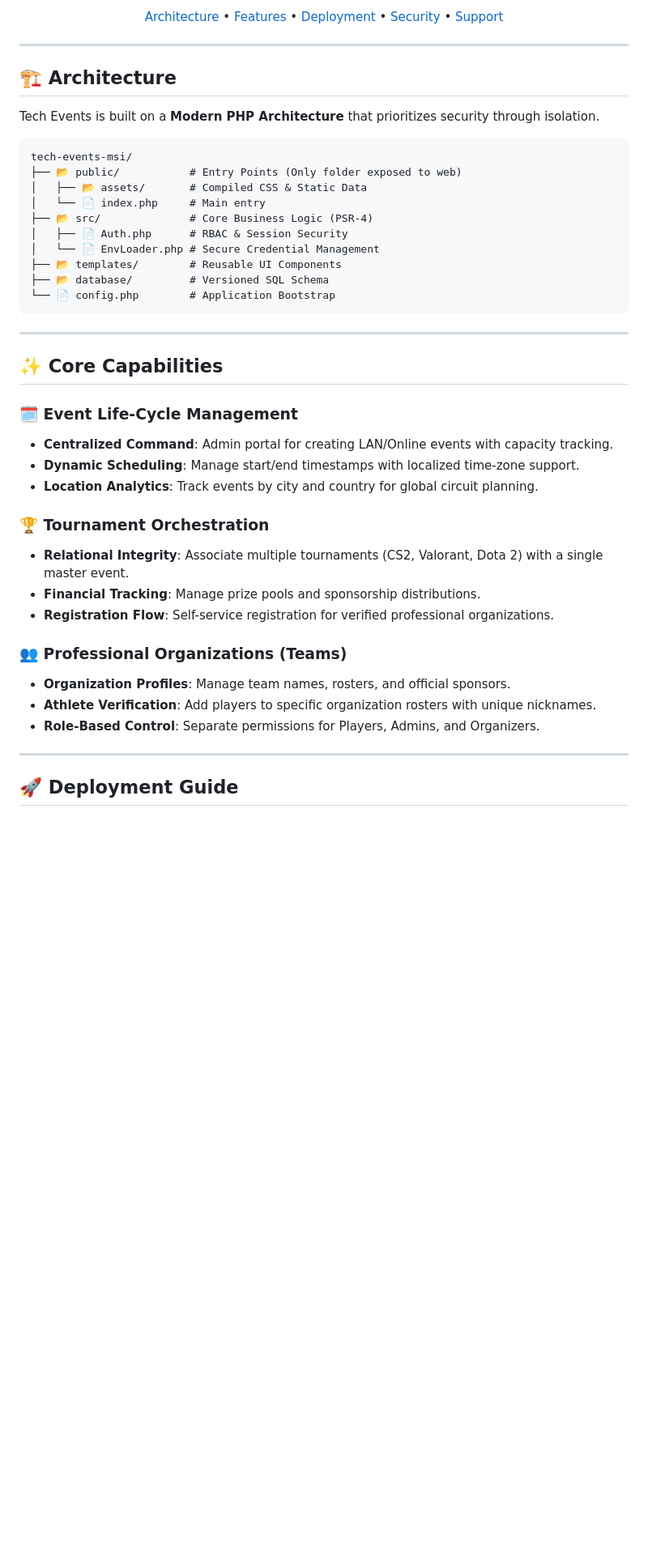
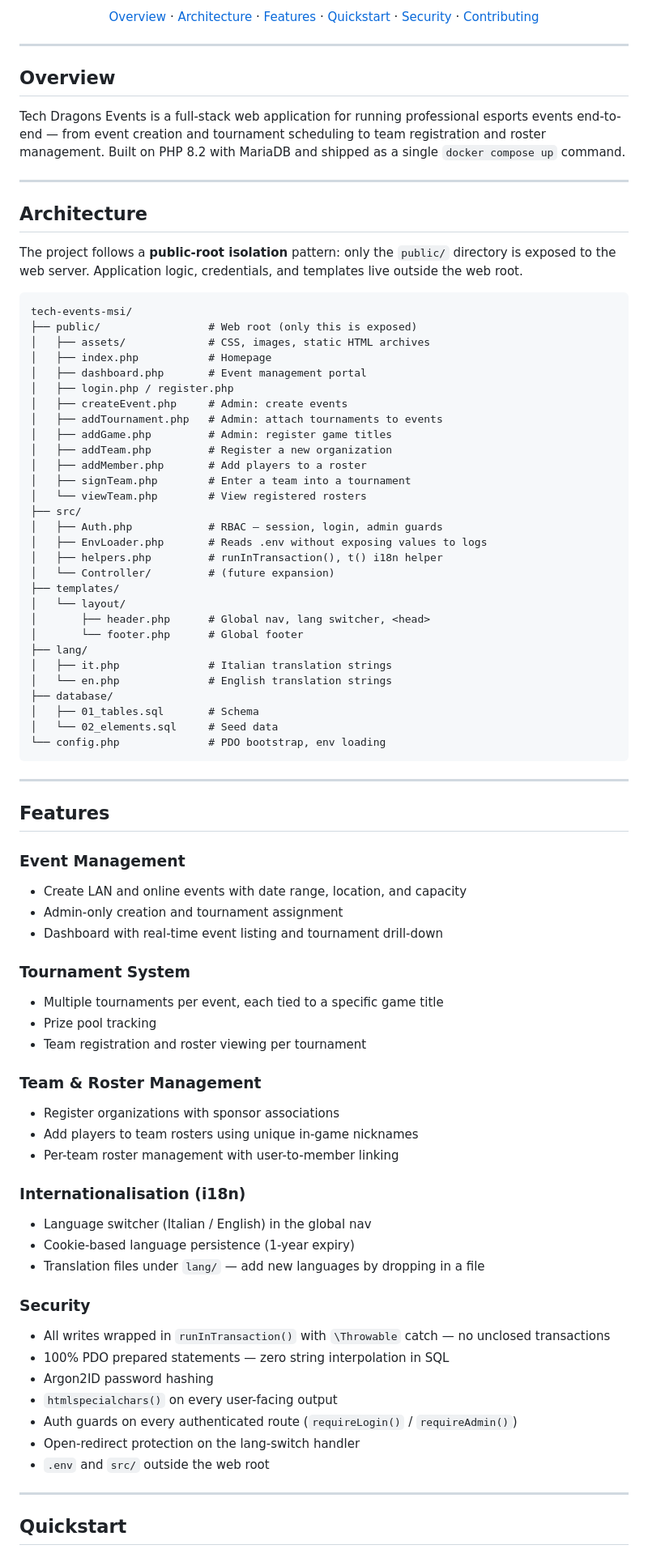
Before and after one commit to EliseyRotar/tech-events-msi, a Markdown page: README.md, the part around one of its changes. Shown at 81% size. Drawn GitHub-style; blank space fills up the shorter version.

Commit message:
docs: rewrite README with architecture, security table, and setup guide
Co-Authored-By: Claude Sonnet 4.6 <noreply@anthropic.com>

````diff
--- a/README.md
+++ b/README.md
@@ -12,47 +11,86 @@
 
-[Architecture](#-architecture) • [Features](#-core-capabilities) • [Deployment](#-deployment-guide) • [Security](#-security-standards) • [Support](#-support)
+[Overview](#overview) · [Architecture](#architecture) · [Features](#features) · [Quickstart](#quickstart) · [Security](#security) · [Contributing](#contributing)
 
 </div>
 
 ---
 
-## 🏗️ Architecture
+## Overview
 
-Tech Events is built on a **Modern PHP Architecture** that prioritizes security through isolation.
+Tech Dragons Events is a full-stack web application for running professional esports events end-to-end — from event creation and tournament scheduling to team registration and roster management. Built on PHP 8.2 with MariaDB and shipped as a single `docker compose up` command.
 
-```text
+---
+
+## Architecture
+
+The project follows a **public-root isolation** pattern: only the `public/` directory is exposed to the web server. Application logic, credentials, and templates live outside the web root.
+
+```
 tech-events-msi/
-├── 📂 public/           # Entry Points (Only folder exposed to web)
-│   ├── 📂 assets/       # Compiled CSS & Static Data
-│   └── 📄 index.php     # Main entry
-├── 📂 src/              # Core Business Logic (PSR-4)
-│   ├── 📄 Auth.php      # RBAC & Session Security
-│   └── 📄 EnvLoader.php # Secure Credential Management
-├── 📂 templates/        # Reusable UI Components
-├── 📂 database/         # Versioned SQL Schema
-└── 📄 config.php        # Application Bootstrap
+├── public/                 # Web root (only this is exposed)
+│   ├── assets/             # CSS, images, static HTML archives
+│   ├── index.php           # Homepage
+│   ├── dashboard.php       # Event management portal
+│   ├── login.php / register.php
+│   ├── createEvent.php     # Admin: create events
+│   ├── addTournament.php   # Admin: attach tournaments to events
+│   ├── addGame.php         # Admin: register game titles
+│   ├── addTeam.php         # Register a new organization
+│   ├── addMember.php       # Add players to a roster
+│   ├── signTeam.php        # Enter a team into a tournament
+│   └── viewTeam.php        # View registered rosters
+├── src/
+│   ├── Auth.php            # RBAC — session, login, admin guards
+│   ├── EnvLoader.php       # Reads .env without exposing values to logs
+│   ├── helpers.php         # runInTransaction(), t() i18n helper
+│   └── Controller/         # (future expansion)
+├── templates/
+│   └── layout/
+│       ├── header.php      # Global nav, lang switcher, <head>
+│       └── footer.php      # Global footer
+├── lang/
+│   ├── it.php              # Italian translation strings
+│   └── en.php              # English translation strings
+├── database/
+│   ├── 01_tables.sql       # Schema
+│   └── 02_elements.sql     # Seed data
+└── config.php              # PDO bootstrap, env loading
 ```
 
 ---
 
-## ✨ Core Capabilities
+## Features
 
-### 🗓️ Event Life-Cycle Management
-- **Centralized Command**: Admin portal for creating LAN/Online events with capacity tracking.
-- **Dynamic Scheduling**: Manage start/end timestamps with localized time-zone support.
-- **Location Analytics**: Track events by city and country for global circuit planning.
+### Event Management
+- Create LAN and online events with date range, location, and capacity
+- Admin-only creation and tournament assignment
+- Dashboard with real-time event listing and tournament drill-down
 
-### 🏆 Tournament Orchestration
-- **Relational Integrity**: Associate multiple tournaments (CS2, Valorant, Dota 2) with a single master event.
-- **Financial Tracking**: Manage prize pools and sponsorship distributions.
-- **Registration Flow**: Self-service registration for verified professional organizations.
+### Tournament System
+- Multiple tournaments per event, each tied to a specific game title
+- Prize pool tracking
+- Team registration and roster viewing per tournament
 
-### 👥 Professional Organizations (Teams)
-- **Organization Profiles**: Manage team names, rosters, and official sponsors.
-- **Athlete Verification**: Add players to specific organization rosters with unique nicknames.
-- **Role-Based Control**: Separate permissions for Players, Admins, and Organizers.
+### Team & Roster Management
+- Register organizations with sponsor associations
+- Add players to team rosters using unique in-game nicknames
+- Per-team roster management with user-to-member linking
+
+### Internationalisation (i18n)
+- Language switcher (Italian / English) in the global nav
+- Cookie-based language persistence (1-year expiry)
+- Translation files under `lang/` — add new languages by dropping in a file
+
+### Security
+- All writes wrapped in `runInTransaction()` with `\Throwable` catch — no unclosed transactions
+- 100% PDO prepared statements — zero string interpolation in SQL
+- Argon2ID password hashing
+- `htmlspecialchars()` on every user-facing output
+- Auth guards on every authenticated route (`requireLogin()` / `requireAdmin()`)
+- Open-redirect protection on the lang-switch handler
+- `.env` and `src/` outside the web root
 
 ---
 
-## 🚀 Deployment Guide
+## Quickstart
 
````
Also changed, not shown: other parts of README.md (+70 -37 lines).
